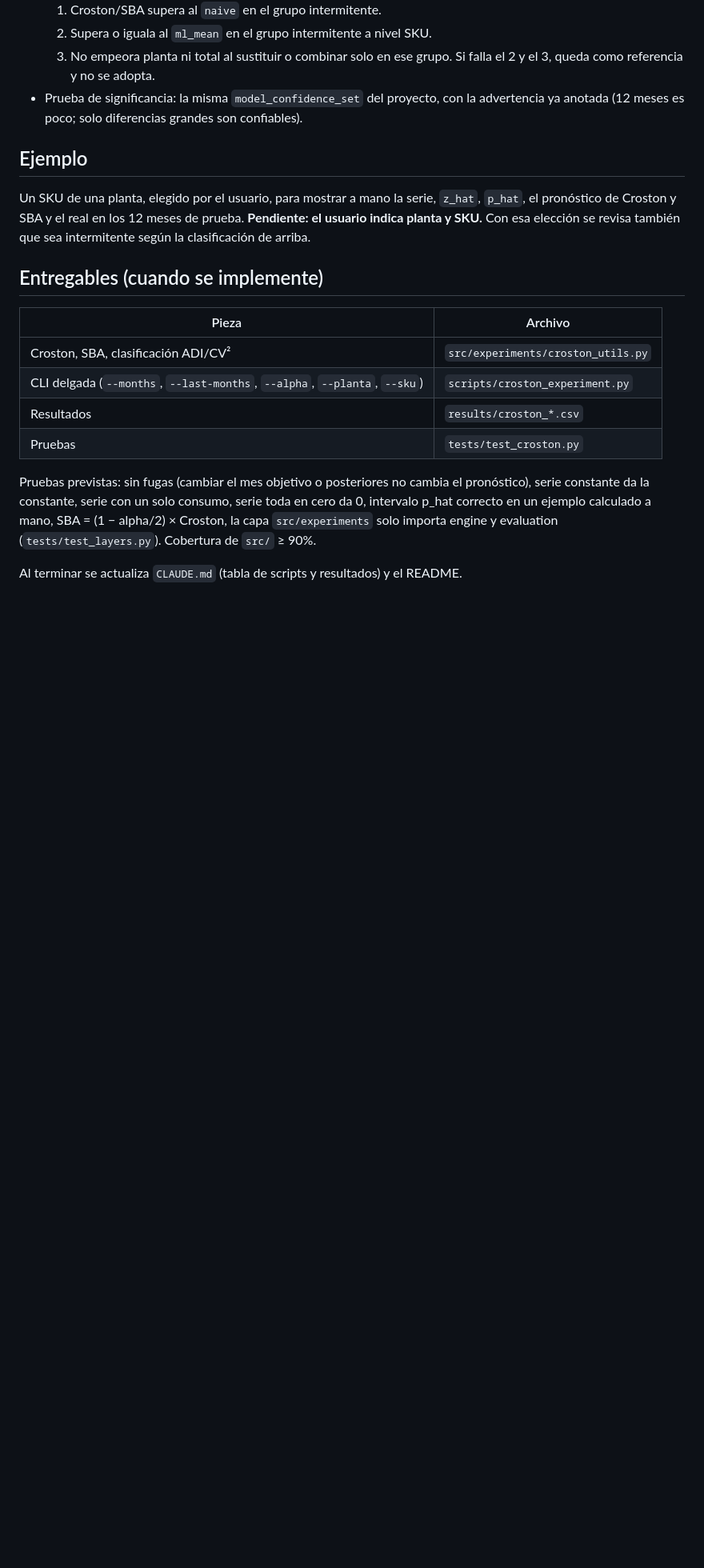
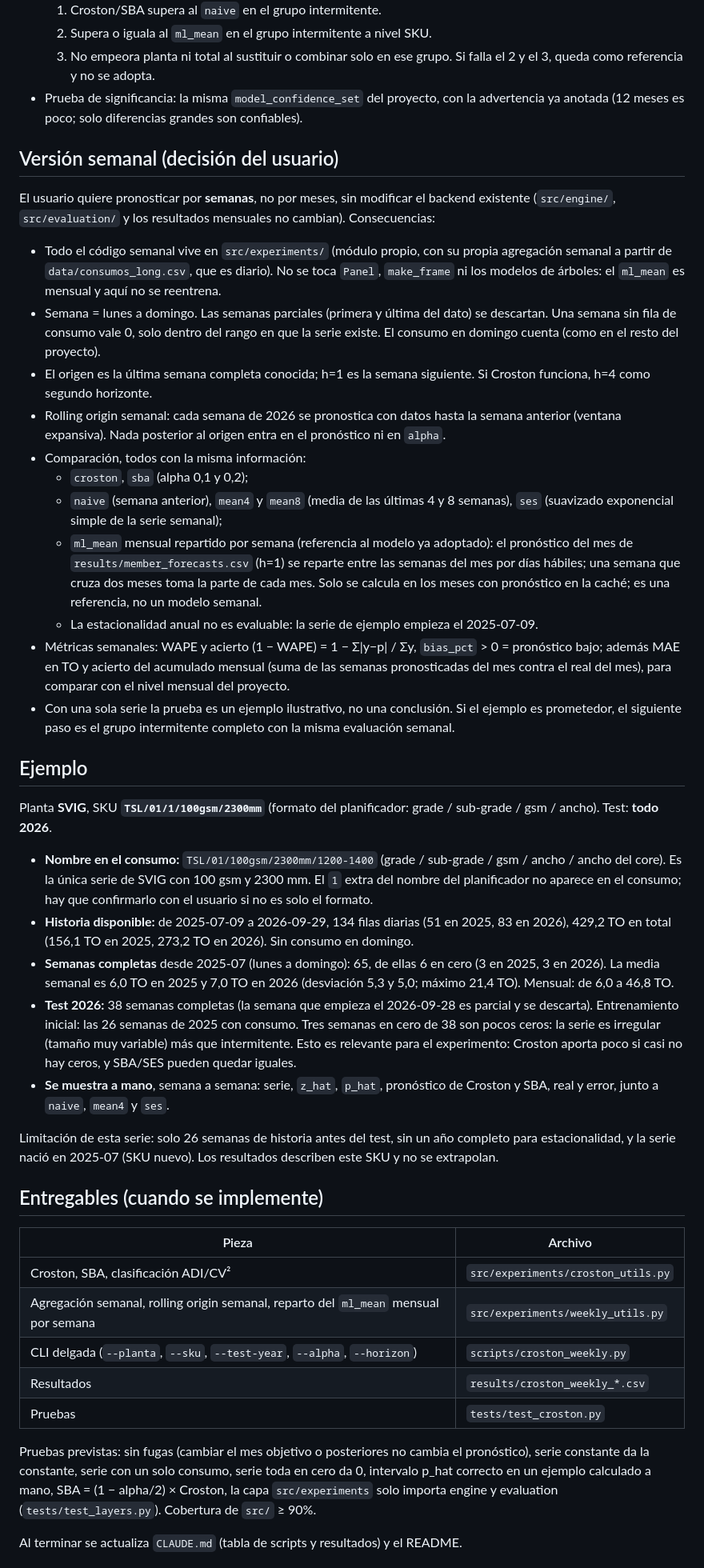
Before and after one commit to Ulysess824/detour_analyzer, a Markdown page: docs/plan_croston.md, the part around one of its changes. Shown at 80% size. Rendered like a GitHub page; blank space fills up the shorter version.

Commit message:
Croston plan: weekly forecast, SVIG TSL 100gsm 2300mm example, 2026 test
Co-Authored-By: Claude Sonnet 5.5 <noreply@anthropic.com>
Claude-Session: https://claude.ai/code/session_01LnmLyeTad6fXirztxs6TR9

```diff
--- a/docs/plan_croston.md
+++ b/docs/plan_croston.md
@@ -65,17 +65,42 @@ Grupos a comparar: intermitentes + irregulares (ADI ≥ 1,32) como grupo princip
   Si falla el 2 y el 3, queda como referencia y no se adopta.
 - Prueba de significancia: la misma `model_confidence_set` del proyecto, con la advertencia ya anotada (12 meses es poco; solo diferencias grandes son confiables).
 
+## Versión semanal (decisión del usuario)
+
+El usuario quiere pronosticar por **semanas**, no por meses, sin modificar el backend existente (`src/engine/`, `src/evaluation/` y los resultados mensuales no cambian). Consecuencias:
+
+- Todo el código semanal vive en `src/experiments/` (módulo propio, con su propia agregación semanal a partir de `data/consumos_long.csv`, que es diario). No se toca `Panel`, `make_frame` ni los modelos de árboles: el `ml_mean` es mensual y aquí no se reentrena.
+- Semana = lunes a domingo. Las semanas parciales (primera y última del dato) se descartan. Una semana sin fila de consumo vale 0, solo dentro del rango en que la serie existe. El consumo en domingo cuenta (como en el resto del proyecto).
+- El origen es la última semana completa conocida; h=1 es la semana siguiente. Si Croston funciona, h=4 como segundo horizonte.
+- Rolling origin semanal: cada semana de 2026 se pronostica con datos hasta la semana anterior (ventana expansiva). Nada posterior al origen entra en el pronóstico ni en `alpha`.
+- Comparación, todos con la misma información:
+  - `croston`, `sba` (alpha 0,1 y 0,2);
+  - `naive` (semana anterior), `mean4` y `mean8` (media de las últimas 4 y 8 semanas), `ses` (suavizado exponencial simple de la serie semanal);
+  - `ml_mean` mensual repartido por semana (referencia al modelo ya adoptado): el pronóstico del mes de `results/member_forecasts.csv` (h=1) se reparte entre las semanas del mes por días hábiles; una semana que cruza dos meses toma la parte de cada mes. Solo se calcula en los meses con pronóstico en la caché; es una referencia, no un modelo semanal.
+  - La estacionalidad anual no es evaluable: la serie de ejemplo empieza el 2025-07-09.
+- Métricas semanales: WAPE y acierto (1 − WAPE) = 1 − Σ|y−p| / Σy, `bias_pct` > 0 = pronóstico bajo; además MAE en TO y acierto del acumulado mensual (suma de las semanas pronosticadas del mes contra el real del mes), para comparar con el nivel mensual del proyecto.
+- Con una sola serie la prueba es un ejemplo ilustrativo, no una conclusión. Si el ejemplo es prometedor, el siguiente paso es el grupo intermitente completo con la misma evaluación semanal.
+
 ## Ejemplo
 
-Un SKU de una planta, elegido por el usuario, para mostrar a mano la serie, `z_hat`, `p_hat`, el pronóstico de Croston y SBA y el real en los 12 meses de prueba. **Pendiente: el usuario indica planta y SKU.** Con esa elección se revisa también que sea intermitente según la clasificación de arriba.
+Planta **SVIG**, SKU **`TSL/01/1/100gsm/2300mm`** (formato del planificador: grade / sub-grade / gsm / ancho). Test: **todo 2026**.
+
+- **Nombre en el consumo:** `TSL/01/100gsm/2300mm/1200-1400` (grade / sub-grade / gsm / ancho / ancho del core). Es la única serie de SVIG con 100 gsm y 2300 mm. El `1` extra del nombre del planificador no aparece en el consumo; hay que confirmarlo con el usuario si no es solo el formato.
+- **Historia disponible:** de 2025-07-09 a 2026-09-29, 134 filas diarias (51 en 2025, 83 en 2026), 429,2 TO en total (156,1 TO en 2025, 273,2 TO en 2026). Sin consumo en domingo.
+- **Semanas completas** desde 2025-07 (lunes a domingo): 65, de ellas 6 en cero (3 en 2025, 3 en 2026). La media semanal es 6,0 TO en 2025 y 7,0 TO en 2026 (desviación 5,3 y 5,0; máximo 21,4 TO). Mensual: de 6,0 a 46,8 TO.
+- **Test 2026:** 38 semanas completas (la semana que empieza el 2026-09-28 es parcial y se descarta). Entrenamiento inicial: las 26 semanas de 2025 con consumo. Tres semanas en cero de 38 son pocos ceros: la serie es irregular (tamaño muy variable) más que intermitente. Esto es relevante para el experimento: Croston aporta poco si casi no hay ceros, y SBA/SES pueden quedar iguales.
+- **Se muestra a mano**, semana a semana: serie, `z_hat`, `p_hat`, pronóstico de Croston y SBA, real y error, junto a `naive`, `mean4` y `ses`.
+
+Limitación de esta serie: solo 26 semanas de historia antes del test, sin un año completo para estacionalidad, y la serie nació en 2025-07 (SKU nuevo). Los resultados describen este SKU y no se extrapolan.
 
 ## Entregables (cuando se implemente)
 
 | Pieza | Archivo |
 |---|---|
 | Croston, SBA, clasificación ADI/CV² | `src/experiments/croston_utils.py` |
-| CLI delgada (`--months`, `--last-months`, `--alpha`, `--planta`, `--sku`) | `scripts/croston_experiment.py` |
-| Resultados | `results/croston_*.csv` |
+| Agregación semanal, rolling origin semanal, reparto del `ml_mean` mensual por semana | `src/experiments/weekly_utils.py` |
+| CLI delgada (`--planta`, `--sku`, `--test-year`, `--alpha`, `--horizon`) | `scripts/croston_weekly.py` |
+| Resultados | `results/croston_weekly_*.csv` |
 | Pruebas | `tests/test_croston.py` |
 
 Pruebas previstas: sin fugas (cambiar el mes objetivo o posteriores no cambia el pronóstico), serie constante da la constante, serie con un solo consumo, serie toda en cero da 0, intervalo p_hat correcto en un ejemplo calculado a mano, SBA = (1 − alpha/2) × Croston, la capa `src/experiments` solo importa engine y evaluation (`tests/test_layers.py`). Cobertura de `src/` ≥ 90%.
```
Also changed, not shown: other parts of docs/plan_croston.md (+1 -1 lines).
